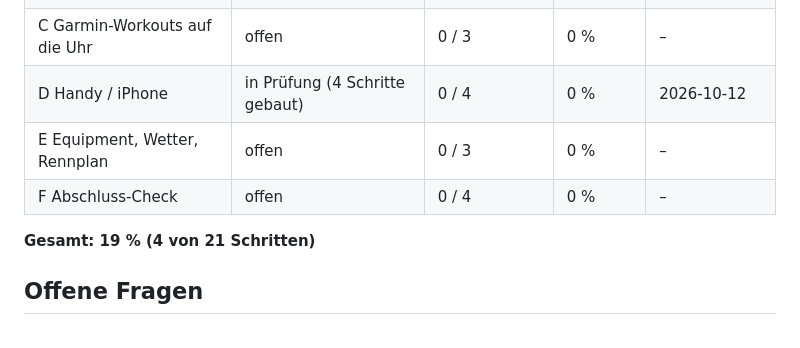
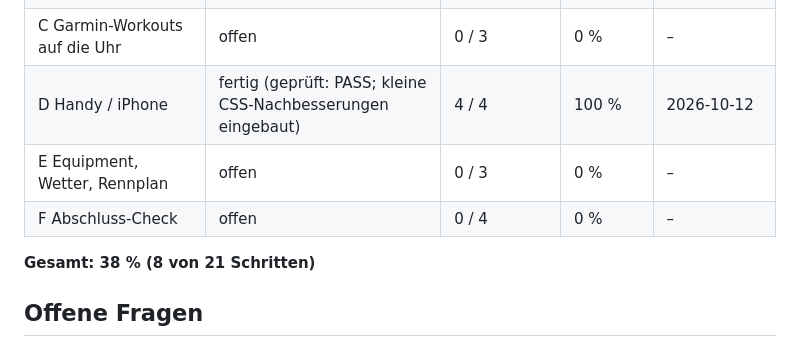
Before and after one commit to nico-lehr/TriathlonTrainingsDashboard, a Markdown page: PROGRESS.md, the part around the change. GitHub-like rendering.

Commit message:
PROGRESS: D fertig (8/21)
Co-Authored-By: Claude Opus 5.5 <noreply@anthropic.com>
Claude-Session: https://claude.ai/code/session_01LppLaV2ewAACpgxfS4CAj4

```diff
--- a/PROGRESS.md
+++ b/PROGRESS.md
@@ -26,11 +26,11 @@ Ein Schritt zählt erst als erledigt, wenn Tests und Prüfung bestanden sind.
 | A Wettkampf-Countdown & Periodisierung | in Prüfung (3 Schritte gebaut) | 0 / 3 | 0 % | 2026-10-12 |
 | B Triathlon-Auswertungen | fertig (geprüft: erst FAIL, nach Korrektur PASS) | 4 / 4 | 100 % | 2026-10-12 |
 | C Garmin-Workouts auf die Uhr | offen | 0 / 3 | 0 % | – |
-| D Handy / iPhone | in Prüfung (4 Schritte gebaut) | 0 / 4 | 0 % | 2026-10-12 |
+| D Handy / iPhone | fertig (geprüft: PASS; kleine CSS-Nachbesserungen eingebaut) | 4 / 4 | 100 % | 2026-10-12 |
 | E Equipment, Wetter, Rennplan | offen | 0 / 3 | 0 % | – |
 | F Abschluss-Check | offen | 0 / 4 | 0 % | – |
 
-**Gesamt: 19 % (4 von 21 Schritten)**
+**Gesamt: 38 % (8 von 21 Schritten)**
 
 ## Offene Fragen
 
```
